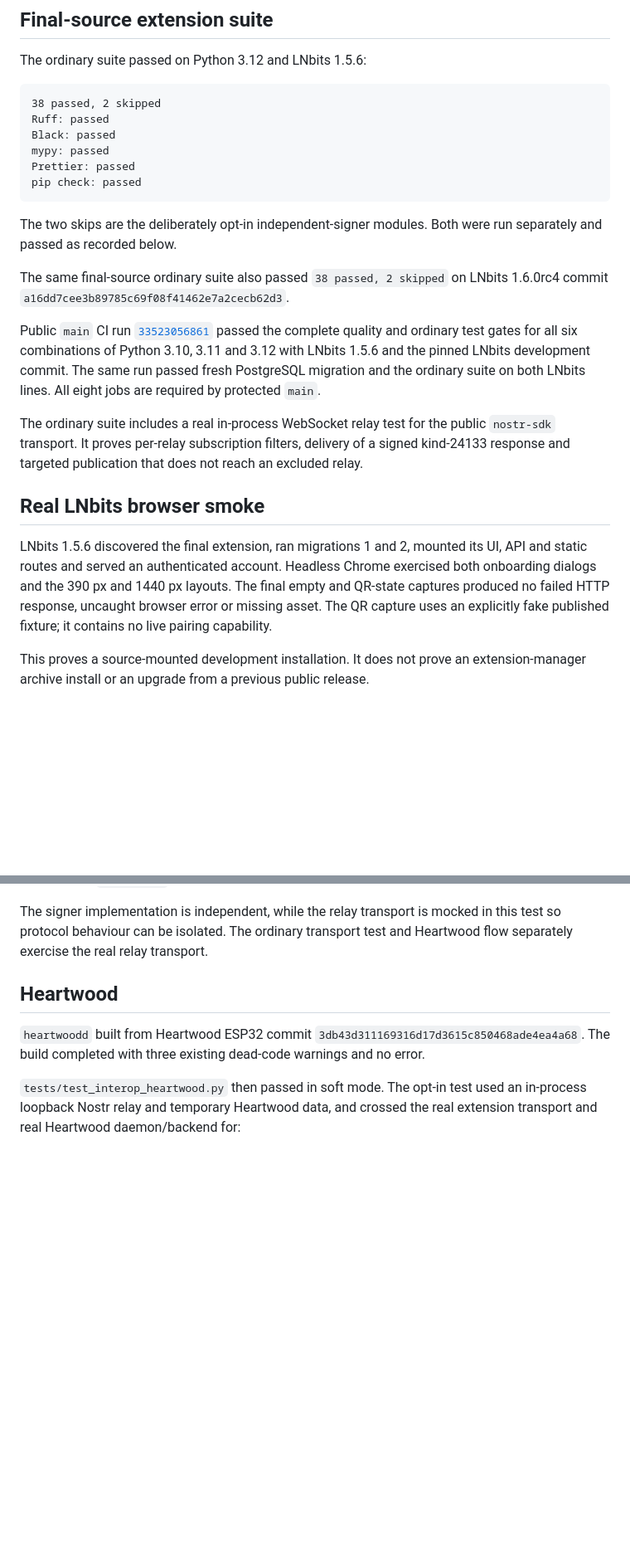
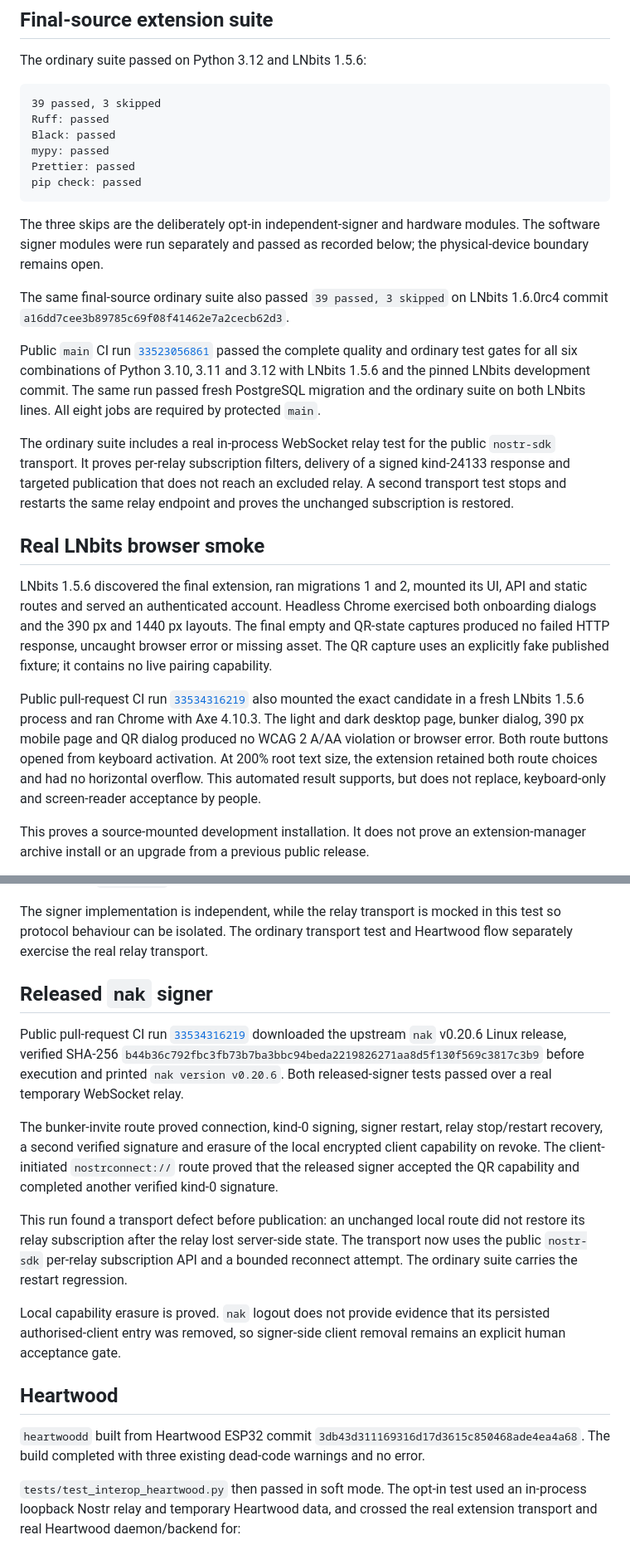
Before and after one commit to TheCryptoDonkey/externalsigner, a Markdown page: VERIFICATION.md, 2 parts joined by grey strips. Shown at 83% size. Drawn GitHub-style; blank space fills up the shorter version.

Commit message:
docs: record released signer and browser evidence

````diff
--- a/VERIFICATION.md
+++ b/VERIFICATION.md
@@ -11,7 +11,7 @@ local test run into a public release.
 The ordinary suite passed on Python 3.12 and LNbits 1.5.6:
 
 ```text
-38 passed, 2 skipped
+39 passed, 3 skipped
 Ruff: passed
 Black: passed
 mypy: passed
@@ -19,10 +19,11 @@ Prettier: passed
 pip check: passed
 ```
 
-The two skips are the deliberately opt-in independent-signer modules. Both
-were run separately and passed as recorded below.
+The three skips are the deliberately opt-in independent-signer and hardware
+modules. The software signer modules were run separately and passed as
+recorded below; the physical-device boundary remains open.
 
-The same final-source ordinary suite also passed `38 passed, 2 skipped` on
+The same final-source ordinary suite also passed `39 passed, 3 skipped` on
 LNbits 1.6.0rc4 commit `a16dd7cee3b89785c69f08f41462e7a2cecb62d3`.
 
 Public `main` CI run
@@ -36,7 +37,8 @@ ordinary suite on both LNbits lines. All eight jobs are required by protected
 The ordinary suite includes a real in-process WebSocket relay test for the
 public `nostr-sdk` transport. It proves per-relay subscription filters,
 delivery of a signed kind-24133 response and targeted publication that does not
-reach an excluded relay.
+reach an excluded relay. A second transport test stops and restarts the same
+relay endpoint and proves the unchanged subscription is restored.
 
 ## Real LNbits browser smoke
 
@@ -46,6 +48,16 @@ Chrome exercised both onboarding dialogs and the 390 px and 1440 px layouts.
 The final empty and QR-state captures produced no failed HTTP response,
 uncaught browser error or missing asset. The QR capture uses an explicitly fake
 published fixture; it contains no live pairing capability.
+
+Public pull-request CI run
+[`33534316219`](https://github.com/TheCryptoDonkey/externalsigner/actions/runs/33534316219)
+also mounted the exact candidate in a fresh LNbits 1.5.6 process and ran Chrome
+with Axe 4.10.3. The light and dark desktop page, bunker dialog, 390 px mobile
+page and QR dialog produced no WCAG 2 A/AA violation or browser error. Both
+route buttons opened from keyboard activation. At 200% root text size, the
+extension retained both route choices and had no horizontal overflow. This
+automated result supports, but does not replace, keyboard-only and
+screen-reader acceptance by people.
 
 This proves a source-mounted development installation. It does not prove an
 extension-manager archive install or an upgrade from a previous public
@@ -74,6 +86,30 @@ The test crosses the two protocol implementations for:
 The signer implementation is independent, while the relay transport is mocked
 in this test so protocol behaviour can be isolated. The ordinary transport
 test and Heartwood flow separately exercise the real relay transport.
+
+## Released `nak` signer
+
+Public pull-request CI run
+[`33534316219`](https://github.com/TheCryptoDonkey/externalsigner/actions/runs/33534316219)
+downloaded the upstream `nak` v0.20.6 Linux release, verified SHA-256
+`b44b36c792fbc3fb73b7ba3bbc94beda2219826271aa8d5f130f569c3817c3b9`
+before execution and printed `nak version v0.20.6`. Both released-signer tests
+passed over a real temporary WebSocket relay.
+
+The bunker-invite route proved connection, kind-0 signing, signer restart,
+relay stop/restart recovery, a second verified signature and erasure of the
+local encrypted client capability on revoke. The client-initiated
+`nostrconnect://` route proved that the released signer accepted the QR
+capability and completed another verified kind-0 signature.
+
+This run found a transport defect before publication: an unchanged local route
+did not restore its relay subscription after the relay lost server-side state.
+The transport now uses the public `nostr-sdk` per-relay subscription API and a
+bounded reconnect attempt. The ordinary suite carries the restart regression.
+
+Local capability erasure is proved. `nak` logout does not provide evidence that
+its persisted authorised-client entry was removed, so signer-side client
+removal remains an explicit human acceptance gate.
 
 ## Heartwood
 
````
Also changed, not shown: other parts of VERIFICATION.md (+1 -1 lines), RELEASE_CHECKLIST.md (+6 -2 lines).
